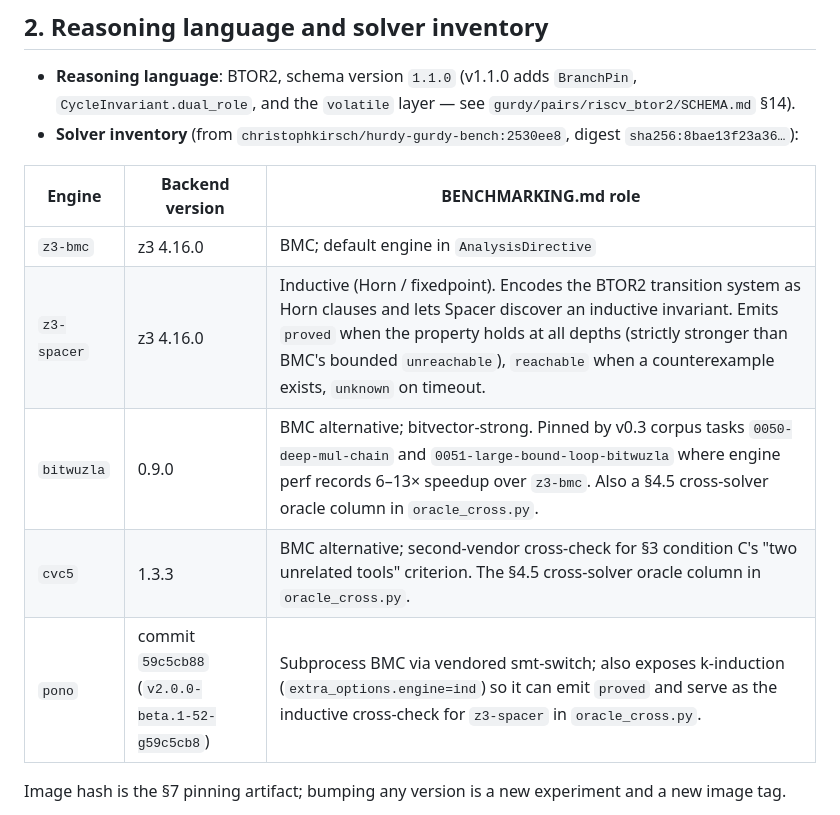
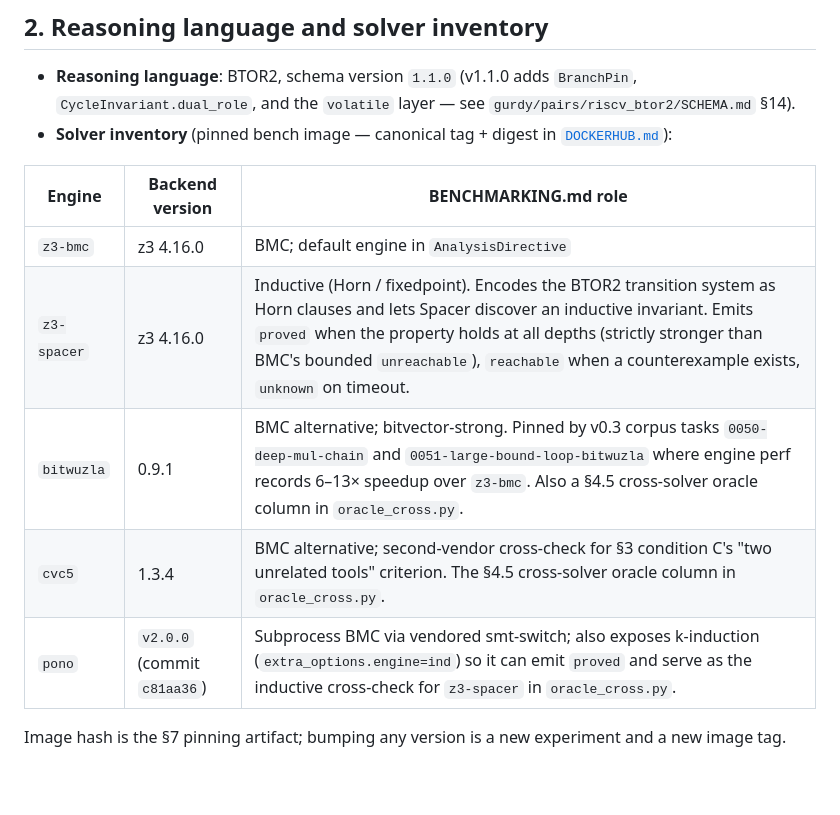
Before and after one commit to cksystemsgroup/hurdy-gurdy, a Markdown page: bench/riscv-btor2/SCOPE.md, the part around the change. Rendered like a GitHub page; blank space fills up the shorter version.

```diff
--- a/bench/riscv-btor2/SCOPE.md
+++ b/bench/riscv-btor2/SCOPE.md
@@ -35,16 +35,16 @@ prompts, rubric) inherits these boundaries.
 - **Reasoning language**: BTOR2, schema version `1.1.0`
   (v1.1.0 adds `BranchPin`, `CycleInvariant.dual_role`, and the
   `volatile` layer — see `gurdy/pairs/riscv_btor2/SCHEMA.md` §14).
-- **Solver inventory** (from `christophkirsch/hurdy-gurdy-bench:2530ee8`,
-  digest `sha256:8bae13f23a36…`):
+- **Solver inventory** (pinned bench image — canonical tag + digest in
+  [`DOCKERHUB.md`](../../DOCKERHUB.md)):
 
 | Engine        | Backend version | BENCHMARKING.md role |
 |---------------|-----------------|----------------------|
 | `z3-bmc`      | z3 4.16.0       | BMC; default engine in `AnalysisDirective` |
 | `z3-spacer`   | z3 4.16.0       | Inductive (Horn / fixedpoint). Encodes the BTOR2 transition system as Horn clauses and lets Spacer discover an inductive invariant. Emits `proved` when the property holds at all depths (strictly stronger than BMC's bounded `unreachable`), `reachable` when a counterexample exists, `unknown` on timeout. |
-| `bitwuzla`    | 0.9.0           | BMC alternative; bitvector-strong. Pinned by v0.3 corpus tasks `0050-deep-mul-chain` and `0051-large-bound-loop-bitwuzla` where engine perf records 6–13× speedup over `z3-bmc`. Also a §4.5 cross-solver oracle column in `oracle_cross.py`. |
-| `cvc5`        | 1.3.3           | BMC alternative; second-vendor cross-check for §3 condition C's "two unrelated tools" criterion. The §4.5 cross-solver oracle column in `oracle_cross.py`. |
-| `pono`        | commit `59c5cb88` (`v2.0.0-beta.1-52-g59c5cb8`) | Subprocess BMC via vendored smt-switch; also exposes k-induction (`extra_options.engine=ind`) so it can emit `proved` and serve as the inductive cross-check for `z3-spacer` in `oracle_cross.py`. |
+| `bitwuzla`    | 0.9.1           | BMC alternative; bitvector-strong. Pinned by v0.3 corpus tasks `0050-deep-mul-chain` and `0051-large-bound-loop-bitwuzla` where engine perf records 6–13× speedup over `z3-bmc`. Also a §4.5 cross-solver oracle column in `oracle_cross.py`. |
+| `cvc5`        | 1.3.4           | BMC alternative; second-vendor cross-check for §3 condition C's "two unrelated tools" criterion. The §4.5 cross-solver oracle column in `oracle_cross.py`. |
+| `pono`        | `v2.0.0` (commit `c81aa36`) | Subprocess BMC via vendored smt-switch; also exposes k-induction (`extra_options.engine=ind`) so it can emit `proved` and serve as the inductive cross-check for `z3-spacer` in `oracle_cross.py`. |
 
 Image hash is the §7 pinning artifact; bumping any version is a new
 experiment and a new image tag.
```
Also changed, not shown: DESIGN_c_to_btor2_chain.md (+1 -1 lines), DOCKERHUB.md (+17 -7 lines).
